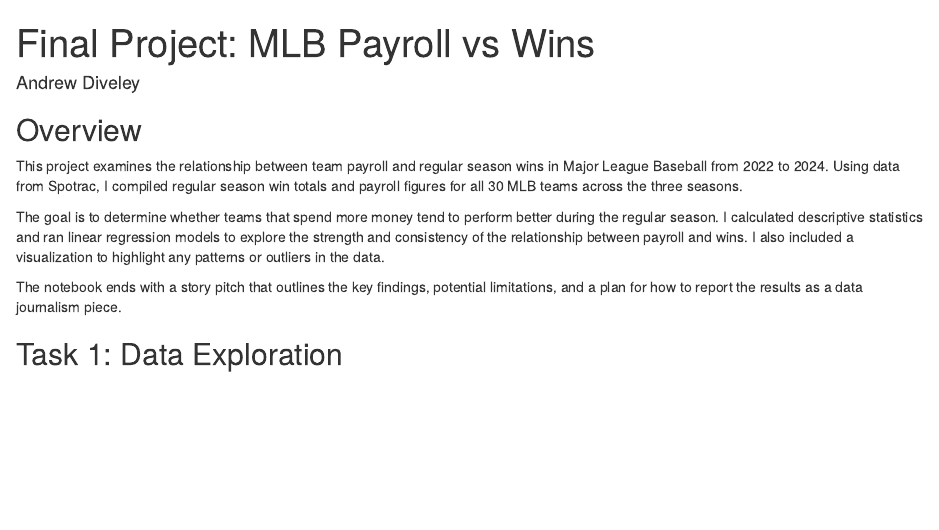
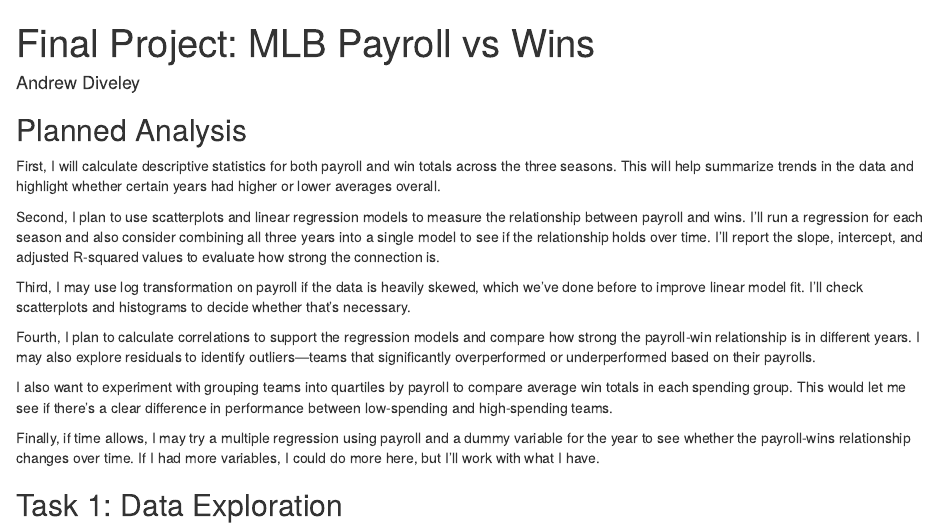
Before and after one commit to sudsy25/jour405_spring25, an R Markdown document (final_project.Rmd): the page in a window 1100 px wide, from its top. Rendered offline with R 4.5, knitr and Pandoc, with nearby package versions; some code elsewhere in the file could not run offline.

Commit message:
Update final_project.Rmd

````diff
--- a/final_project.Rmd
+++ b/final_project.Rmd
@@ -10,13 +10,19 @@
 library(googlesheets4)
 ```
 
-## Overview
+## Planned Analysis
 
-This project examines the relationship between team payroll and regular season wins in Major League Baseball from 2022 to 2024. Using data from Spotrac, I compiled regular season win totals and payroll figures for all 30 MLB teams across the three seasons.
+First, I will calculate descriptive statistics for both payroll and win totals across the three seasons. This will help summarize trends in the data and highlight whether certain years had higher or lower averages overall.
 
-The goal is to determine whether teams that spend more money tend to perform better during the regular season. I calculated descriptive statistics and ran linear regression models to explore the strength and consistency of the relationship between payroll and wins. I also included a visualization to highlight any patterns or outliers in the data.
+Second, I plan to use scatterplots and linear regression models to measure the relationship between payroll and wins. I’ll run a regression for each season and also consider combining all three years into a single model to see if the relationship holds over time. I’ll report the slope, intercept, and adjusted R-squared values to evaluate how strong the connection is.
 
-The notebook ends with a story pitch that outlines the key findings, potential limitations, and a plan for how to report the results as a data journalism piece.
+Third, I may use log transformation on payroll if the data is heavily skewed, which we’ve done before to improve linear model fit. I’ll check scatterplots and histograms to decide whether that’s necessary.
+
+Fourth, I plan to calculate correlations to support the regression models and compare how strong the payroll-win relationship is in different years. I may also explore residuals to identify outliers—teams that significantly overperformed or underperformed based on their payrolls.
+
+I also want to experiment with grouping teams into quartiles by payroll to compare average win totals in each spending group. This would let me see if there’s a clear difference in performance between low-spending and high-spending teams.
+
+Finally, if time allows, I may try a multiple regression using payroll and a dummy variable for the year to see whether the payroll-wins relationship changes over time. If I had more variables, I could do more here, but I’ll work with what I have.
 
 ## Task 1: Data Exploration
 
````
